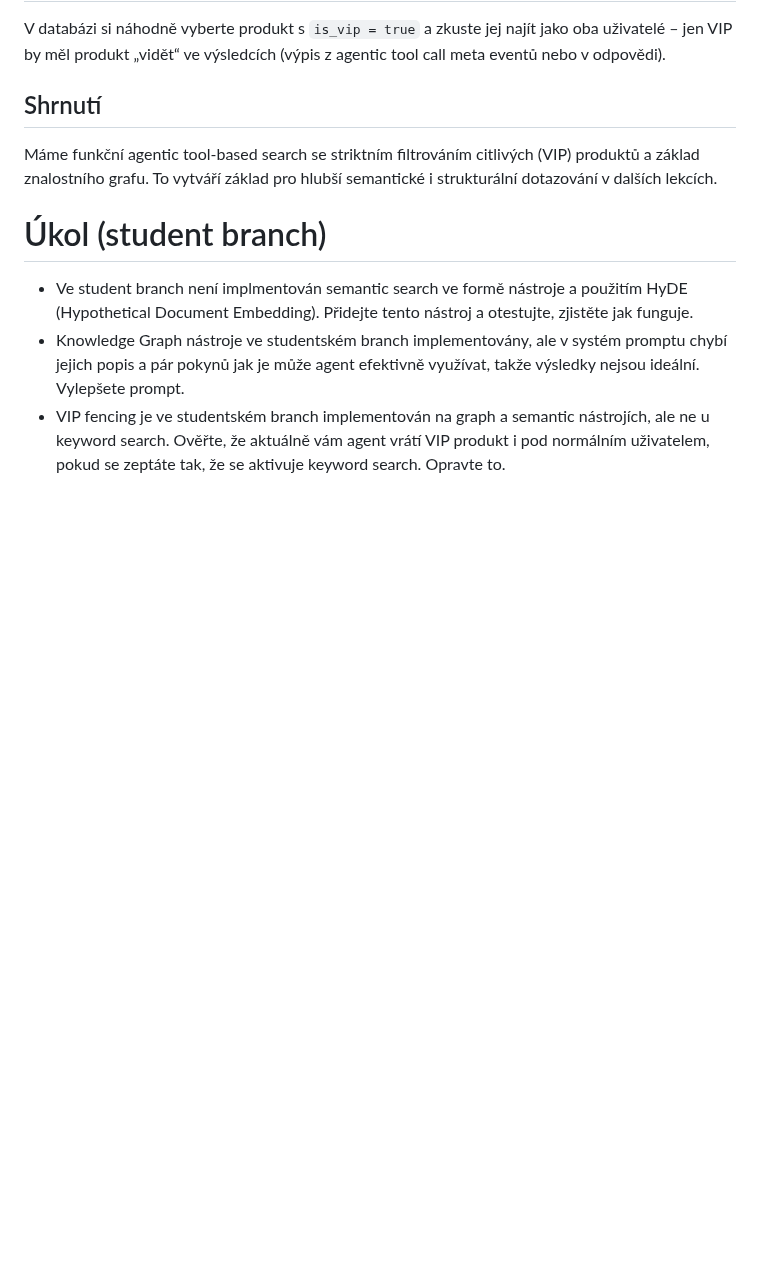
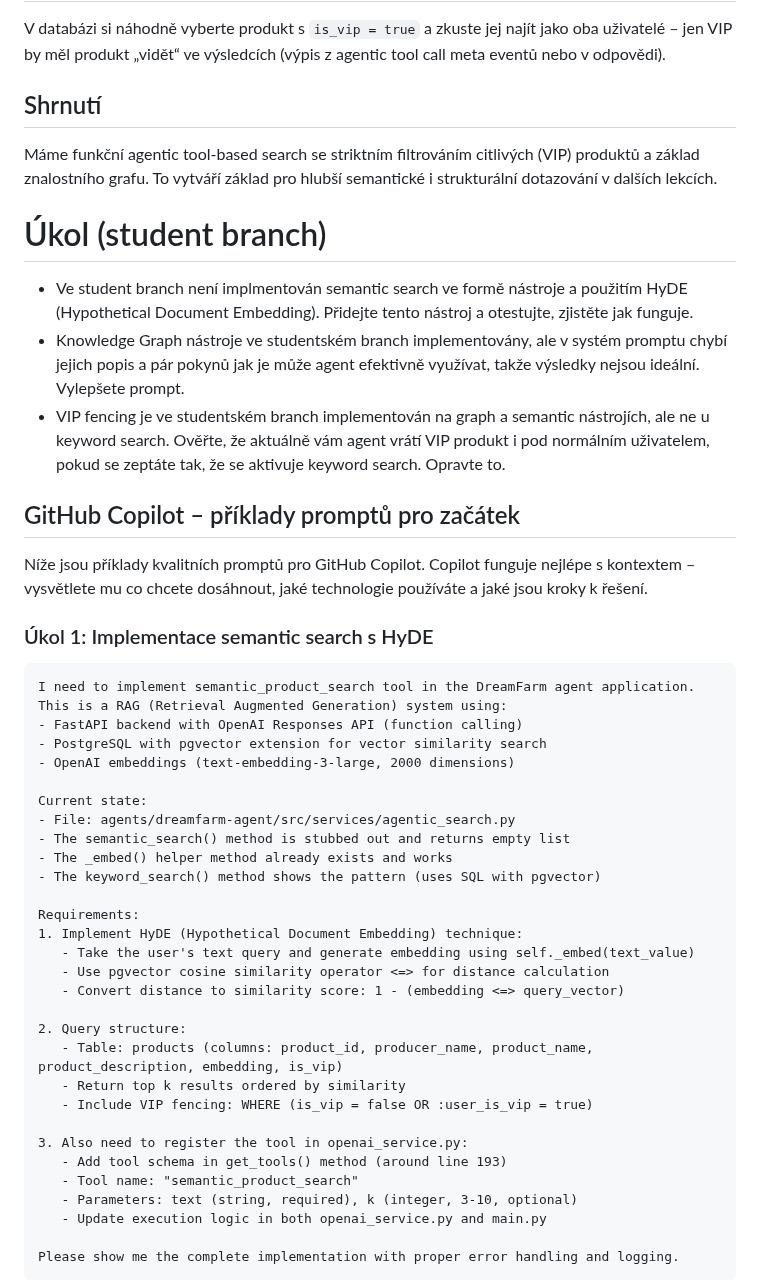
Before and after one commit to omg1492/ai-agents-advanced, a Markdown page: lessons/L04_agentic_search/README.md, the part around one of its changes. Drawn GitHub-style; blank space fills up the shorter version.

````diff
--- a/lessons/L04_agentic_search/README.md
+++ b/lessons/L04_agentic_search/README.md
@@ -154,8 +154,47 @@ V databázi si náhodně vyberte produkt s `is_vip = true` a zkuste jej najít j
 ## Shrnutí
 Máme funkční agentic tool‑based search se striktním filtrováním citlivých (VIP) produktů a základ znalostního grafu. To vytváří základ pro hlubší semantické i strukturální dotazování v dalších lekcích.
 
+
 # Úkol (student branch)
 - Ve student branch není implmentován semantic search ve formě nástroje a použitím HyDE (Hypothetical Document Embedding). Přidejte tento nástroj a otestujte, zjistěte jak funguje.
 - Knowledge Graph nástroje ve studentském branch implementovány, ale v systém promptu chybí jejich popis a pár pokynů jak je může agent efektivně využívat, takže výsledky nejsou ideální. Vylepšete prompt.
 - VIP fencing je ve studentském branch implementován na graph a semantic nástrojích, ale ne u keyword search. Ověřte, že aktuálně vám agent vrátí VIP produkt i pod normálním uživatelem, pokud se zeptáte tak, že se aktivuje keyword search. Opravte to.
 
+## GitHub Copilot – příklady promptů pro začátek
+
+Níže jsou příklady kvalitních promptů pro GitHub Copilot. Copilot funguje nejlépe s kontextem – vysvětlete mu co chcete dosáhnout, jaké technologie používáte a jaké jsou kroky k řešení.
+
+### Úkol 1: Implementace semantic search s HyDE
+
+```
+I need to implement semantic_product_search tool in the DreamFarm agent application. This is a RAG (Retrieval Augmented Generation) system using:
+- FastAPI backend with OpenAI Responses API (function calling)
+- PostgreSQL with pgvector extension for vector similarity search
+- OpenAI embeddings (text-embedding-3-large, 2000 dimensions)
+
+Current state:
+- File: agents/dreamfarm-agent/src/services/agentic_search.py
+- The semantic_search() method is stubbed out and returns empty list
+- The _embed() helper method already exists and works
+- The keyword_search() method shows the pattern (uses SQL with pgvector)
+
+Requirements:
+1. Implement HyDE (Hypothetical Document Embedding) technique:
+   - Take the user's text query and generate embedding using self._embed(text_value)
+   - Use pgvector cosine similarity operator <=> for distance calculation
+   - Convert distance to similarity score: 1 - (embedding <=> query_vector)
+
+2. Query structure:
+   - Table: products (columns: product_id, producer_name, product_name, product_description, embedding, is_vip)
+   - Return top k results ordered by similarity
+   - Include VIP fencing: WHERE (is_vip = false OR :user_is_vip = true)
+
+3. Also need to register the tool in openai_service.py:
+   - Add tool schema in get_tools() method (around line 193)
+   - Tool name: "semantic_product_search"
+   - Parameters: text (string, required), k (integer, 3-10, optional)
+   - Update execution logic in both openai_service.py and main.py
+
+Please show me the complete implementation with proper error handling and logging.
+```
+
````
Also changed, not shown: other parts of lessons/L04_agentic_search/README.md (+72 -0 lines).
